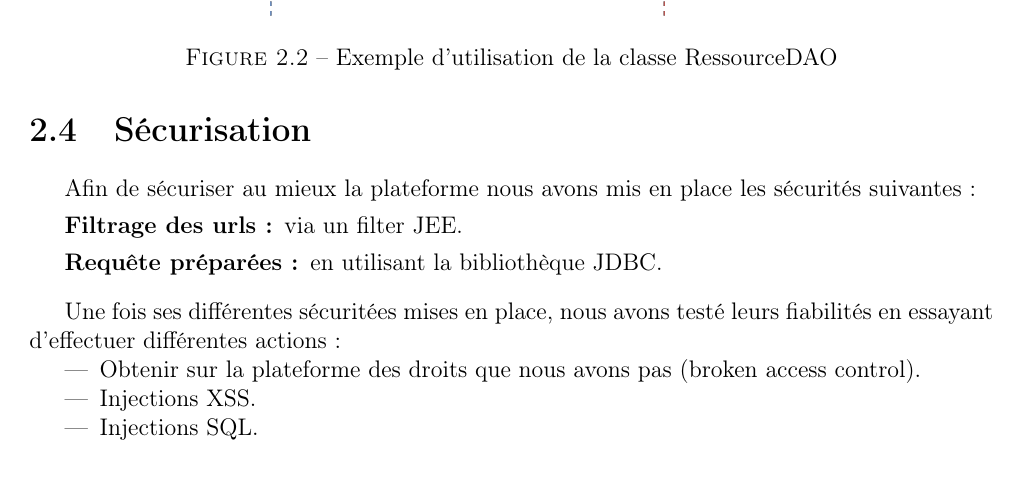
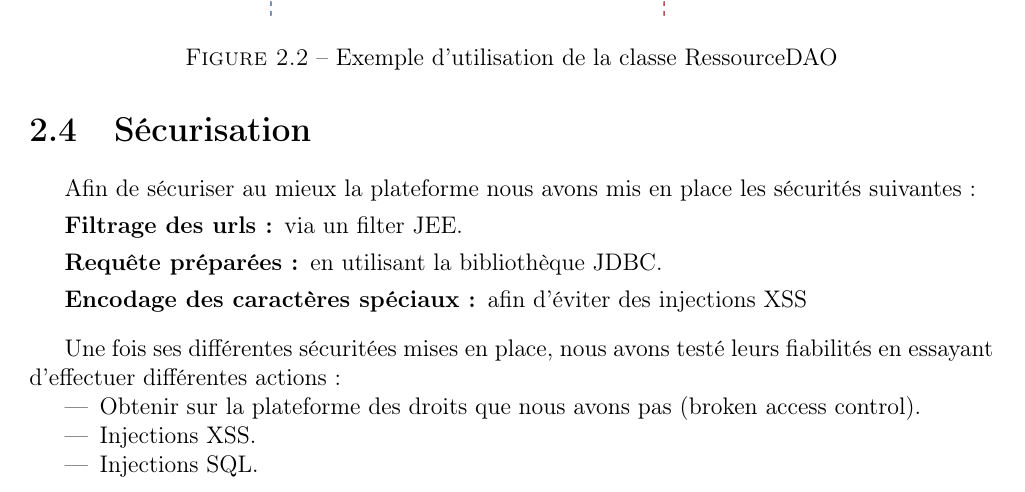
Before and after one commit to loukabvn/projet-web, a LaTeX document (rapport/web.tex, which reads rapport/main/main.tex): part of page 6 of 9, cut so that both start at the same text. Compiled offline with pdfLaTeX.

Commit message:
modif main.tex

```diff
--- a/rapport/main/main.tex
+++ b/rapport/main/main.tex
@@ -101,6 +101,7 @@ Afin de sécuriser au mieux la plateforme nous avons mis en place les sécurité
 \begin{description}
     \item[\textbf{Filtrage des urls:}] via un filter JEE.
     \item[\textbf{Requête préparées:}] en utilisant la bibliothèque JDBC.
+    \item[\textbf{Encodage des caractères spéciaux:}] afin d'éviter des injections XSS
 \end{description}
 \medskip
 
```
Also changed, not shown: rapport/web.pdf (added), 6 other files.
